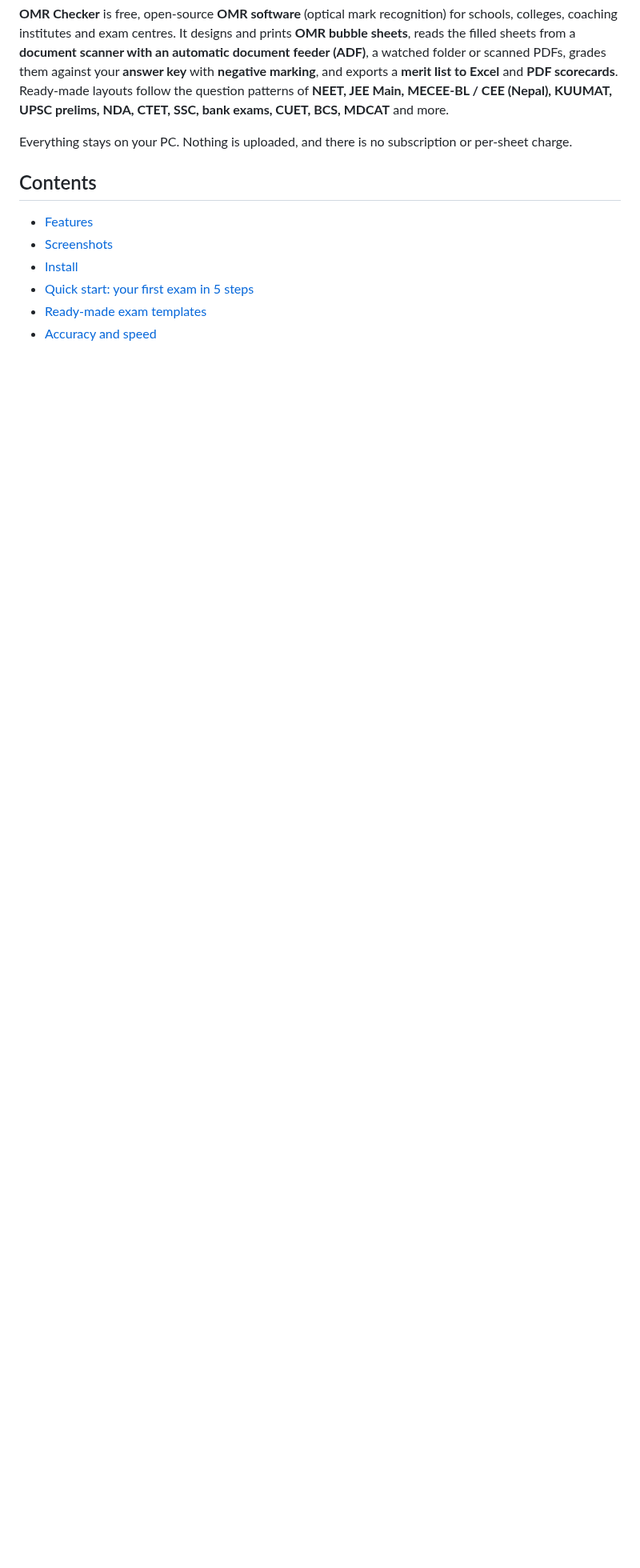
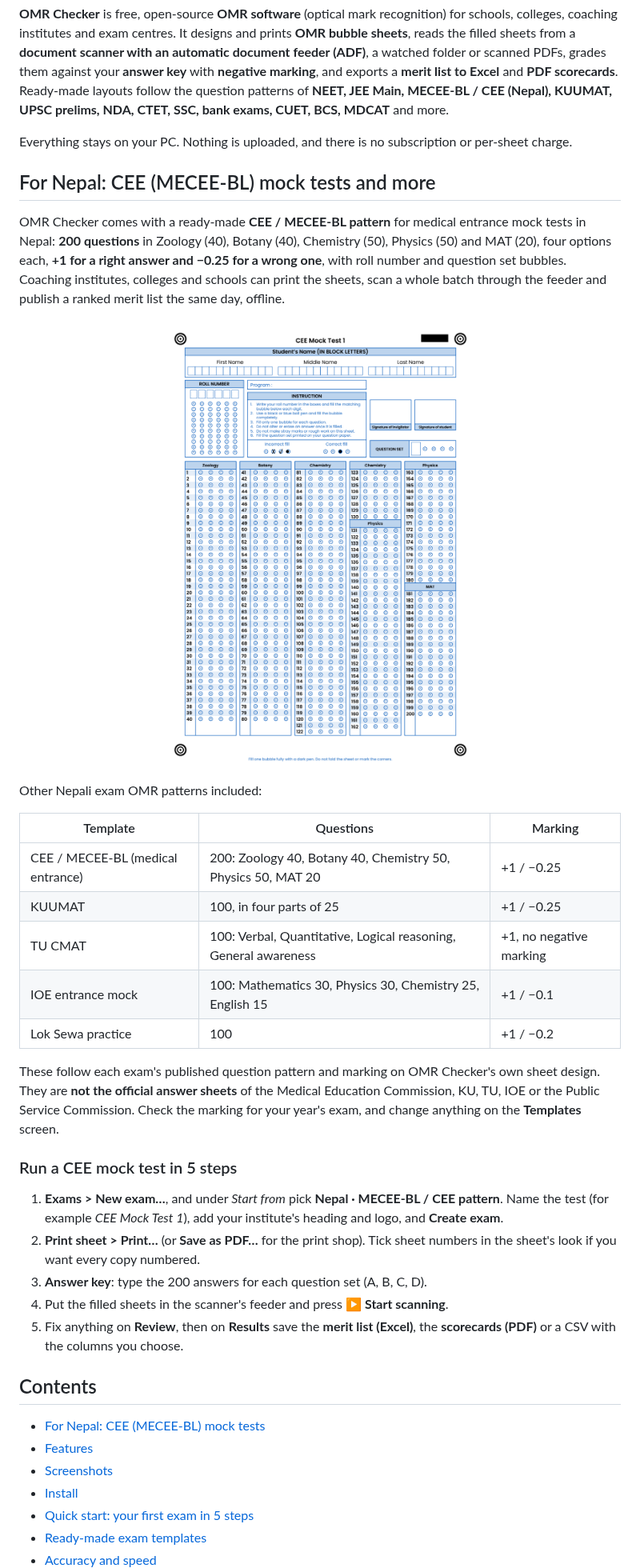
Before and after one commit to crispin0007/OMR, a Markdown page: README.md, the part around one of its changes. Shown at 80% size. Drawn GitHub-style; pictures changed too: docs/images/cee-answer-sheet.png (added); blank space fills up the shorter version.

Commit message:
README: Nepal section with the CEE (MECEE-BL) pattern sheet, Nepali templates and a 5-step CEE mock test
Co-Authored-By: Claude Opus 5.5 (1M context) <noreply@anthropic.com>
Claude-Session: https://claude.ai/code/session_01WvfxZMcbNpZuaDLjt6ReRy

```diff
--- a/README.md
+++ b/README.md
@@ -27,8 +27,47 @@ BCS, MDCAT** and more.
 
 Everything stays on your PC. Nothing is uploaded, and there is no subscription or per-sheet charge.
 
+## For Nepal: CEE (MECEE-BL) mock tests and more
+
+OMR Checker comes with a ready-made **CEE / MECEE-BL pattern** for medical entrance mock tests in Nepal:
+**200 questions** in Zoology (40), Botany (40), Chemistry (50), Physics (50) and MAT (20), four options
+each, **+1 for a right answer and −0.25 for a wrong one**, with roll number and question set bubbles.
+Coaching institutes, colleges and schools can print the sheets, scan a whole batch through the
+feeder and publish a ranked merit list the same day, offline.
+
+<p align="center">
+  <img src="docs/images/cee-answer-sheet.png" alt="CEE / MECEE-BL pattern OMR answer sheet for Nepal medical entrance mock tests: 200 questions in Zoology, Botany, Chemistry, Physics and MAT sections, with roll number and question set bubbles" width="560">
+</p>
+
+Other Nepali exam OMR patterns included:
+
+| Template | Questions | Marking |
+|---|---|---|
+| CEE / MECEE-BL (medical entrance) | 200: Zoology 40, Botany 40, Chemistry 50, Physics 50, MAT 20 | +1 / −0.25 |
+| KUUMAT | 100, in four parts of 25 | +1 / −0.25 |
+| TU CMAT | 100: Verbal, Quantitative, Logical reasoning, General awareness | +1, no negative marking |
+| IOE entrance mock | 100: Mathematics 30, Physics 30, Chemistry 25, English 15 | +1 / −0.1 |
+| Lok Sewa practice | 100 | +1 / −0.2 |
+
+These follow each exam's published question pattern and marking on OMR Checker's own sheet
+design. They are **not the official answer sheets** of the Medical Education Commission, KU, TU,
+IOE or the Public Service Commission. Check the marking for your year's exam, and change anything
+on the **Templates** screen.
+
+### Run a CEE mock test in 5 steps
+
+1. **Exams > New exam…**, and under *Start from* pick **Nepal · MECEE-BL / CEE pattern**. Name the
+   test (for example *CEE Mock Test 1*), add your institute's heading and logo, and **Create exam**.
+2. **Print sheet > Print…** (or **Save as PDF…** for the print shop). Tick sheet numbers in the
+   sheet's look if you want every copy numbered.
+3. **Answer key**: type the 200 answers for each question set (A, B, C, D).
+4. Put the filled sheets in the scanner's feeder and press **▶ Start scanning**.
+5. Fix anything on **Review**, then on **Results** save the **merit list (Excel)**, the
+   **scorecards (PDF)** or a CSV with the columns you choose.
+
 ## Contents
 
+- [For Nepal: CEE (MECEE-BL) mock tests](#for-nepal-cee-mecee-bl-mock-tests-and-more)
 - [Features](#features)
 - [Screenshots](#screenshots)
 - [Install](#install)
```
Also changed, not shown: other parts of README.md (+1 -1 lines), docs/index.md (+5 -0 lines).
